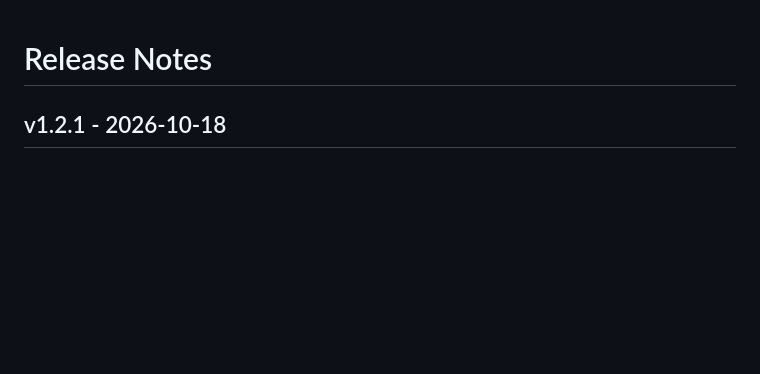
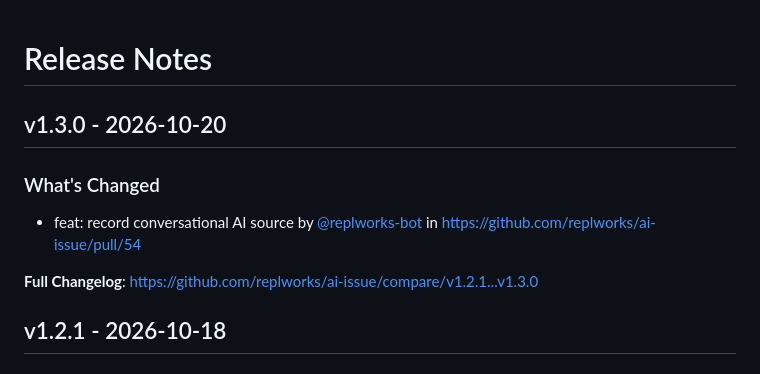
Before and after one commit to replworks/ai-issue, a Markdown page: CHANGELOG.md, the part around the change. Drawn GitHub-style; blank space fills up the shorter version.

Commit message:
Update CHANGELOG

```diff
--- a/CHANGELOG.md
+++ b/CHANGELOG.md
@@ -1,4 +1,12 @@
 # Release Notes
+
+## v1.3.0 - 2026-10-20
+
+### What's Changed
+
+* feat: record conversational AI source by [@replworks-bot](https://github.com/replworks-bot) in https://github.com/replworks/ai-issue/pull/54
+
+**Full Changelog**: https://github.com/replworks/ai-issue/compare/v1.2.1...v1.3.0
 
 ## v1.2.1 - 2026-10-18
 
```
